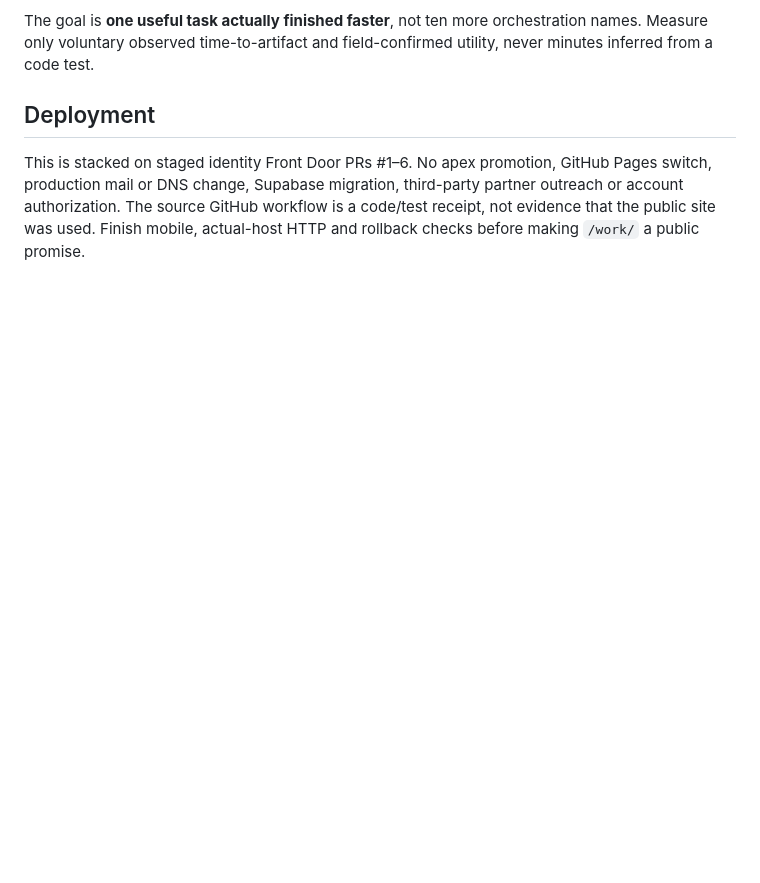
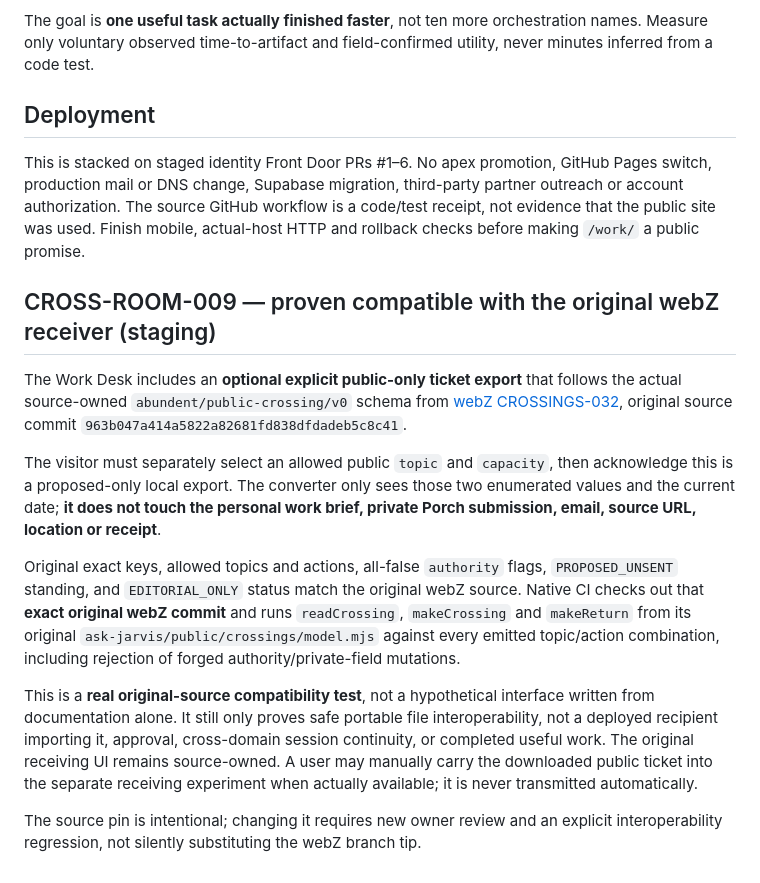
Before and after one commit to the-static-collective/the-static-collective, a Markdown page: front-door/docs/OPERATOR-ROUTES-008.md, the part around the change. GitHub-like rendering; blank space fills up the shorter version.

Commit message:
docs(abundent): record exact original webZ source interoperability and trust boundary

```diff
--- a/front-door/docs/OPERATOR-ROUTES-008.md
+++ b/front-door/docs/OPERATOR-ROUTES-008.md
@@ -70,3 +70,15 @@ The goal is **one useful task actually finished faster**, not ten more orchestra
 ## Deployment
 
 This is stacked on staged identity Front Door PRs #1–6. No apex promotion, GitHub Pages switch, production mail or DNS change, Supabase migration, third-party partner outreach or account authorization. The source GitHub workflow is a code/test receipt, not evidence that the public site was used. Finish mobile, actual-host HTTP and rollback checks before making `/work/` a public promise.
+
+## CROSS-ROOM-009 — proven compatible with the original webZ receiver (staging)
+
+The Work Desk includes an **optional explicit public-only ticket export** that follows the actual source-owned `abundent/public-crossing/v0` schema from [webZ CROSSINGS-032](https://github.com/the-static-collective/webZ/pull/138), original source commit `963b047a414a5822a82681fd838dfdadeb5c8c41`.
+
+The visitor must separately select an allowed public `topic` and `capacity`, then acknowledge this is a proposed-only local export. The converter only sees those two enumerated values and the current date; **it does not touch the personal work brief, private Porch submission, email, source URL, location or receipt**.
+
+Original exact keys, allowed topics and actions, all-false `authority` flags, `PROPOSED_UNSENT` standing, and `EDITORIAL_ONLY` status match the original webZ source. Native CI checks out that **exact original webZ commit** and runs `readCrossing`, `makeCrossing` and `makeReturn` from its original `ask-jarvis/public/crossings/model.mjs` against every emitted topic/action combination, including rejection of forged authority/private-field mutations.
+
+This is a **real original-source compatibility test**, not a hypothetical interface written from documentation alone. It still only proves safe portable file interoperability, not a deployed recipient importing it, approval, cross-domain session continuity, or completed useful work. The original receiving UI remains source-owned. A user may manually carry the downloaded public ticket into the separate receiving experiment when actually available; it is never transmitted automatically.
+
+The source pin is intentional; changing it requires new owner review and an explicit interoperability regression, not silently substituting the webZ branch tip.
```
